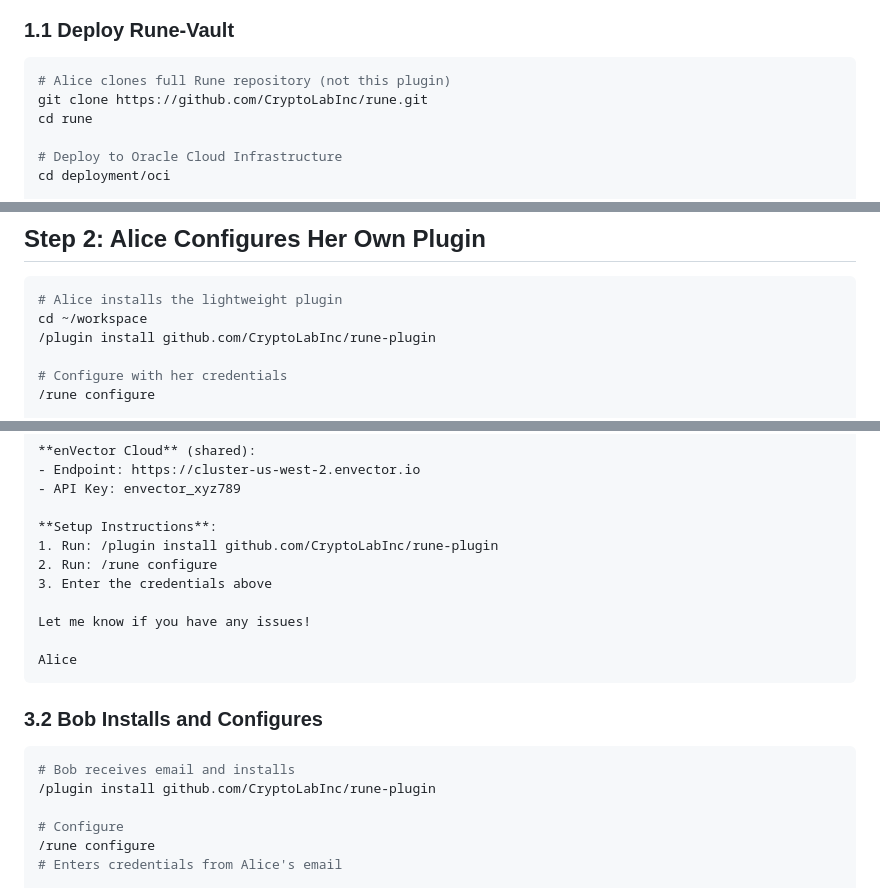
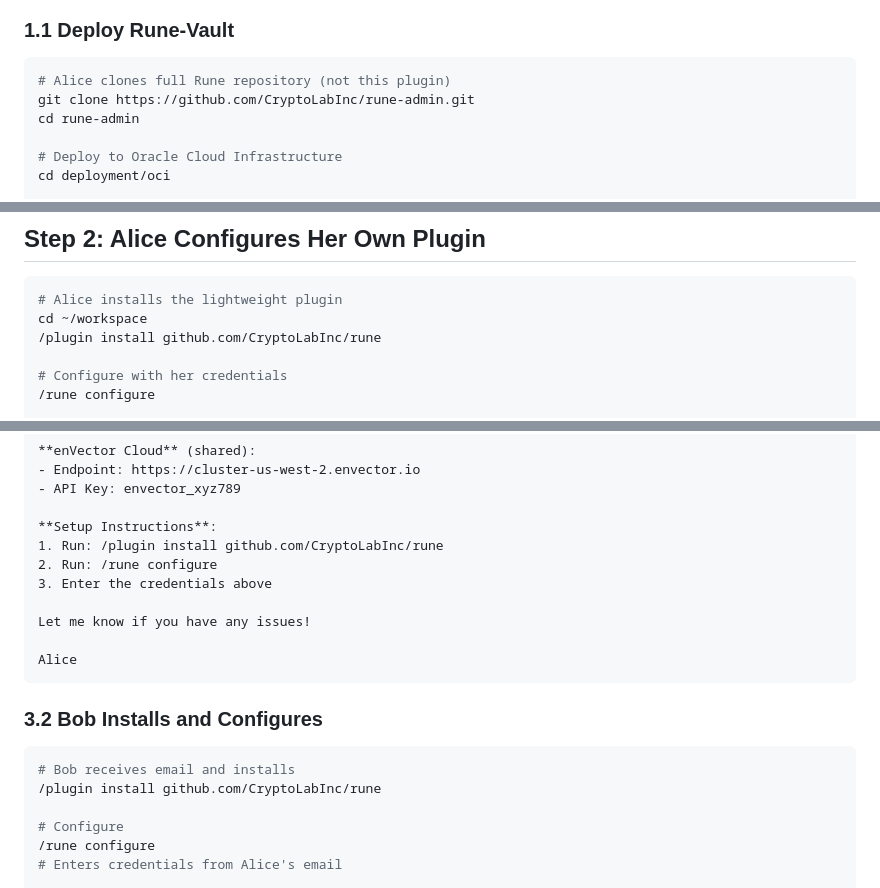
Before and after one commit to CryptoLabInc/rune, a Markdown page: examples/team-setup-example.md, 3 parts joined by grey strips. Rendered like a GitHub page.

Commit message:
Update plugin installation commands in setup guide

````diff
--- a/examples/team-setup-example.md
+++ b/examples/team-setup-example.md
@@ -23,8 +23,8 @@ Alice is the team administrator and needs to deploy:
 
 ```bash
 # Alice clones full Rune repository (not this plugin)
-git clone https://github.com/CryptoLabInc/rune.git
-cd rune
+git clone https://github.com/CryptoLabInc/rune-admin.git
+cd rune-admin
 
 # Deploy to Oracle Cloud Infrastructure
 cd deployment/oci
@@ -65,7 +65,7 @@ terraform apply
 ```bash
 # Alice installs the lightweight plugin
 cd ~/workspace
-/plugin install github.com/CryptoLabInc/rune-plugin
+/plugin install github.com/CryptoLabInc/rune
 
 # Configure with her credentials
 /rune configure
@@ -103,7 +103,7 @@ I've set up our team's organizational memory system. Here are your credentials:
 - API Key: envector_xyz789
 
 **Setup Instructions**:
-1. Run: /plugin install github.com/CryptoLabInc/rune-plugin
+1. Run: /plugin install github.com/CryptoLabInc/rune
 2. Run: /rune configure
 3. Enter the credentials above
 
@@ -116,7 +116,7 @@ Alice
 
 ```bash
 # Bob receives email and installs
-/plugin install github.com/CryptoLabInc/rune-plugin
+/plugin install github.com/CryptoLabInc/rune
 
 # Configure
 /rune configure
````
Also changed, not shown: other parts of examples/team-setup-example.md (+1 -1 lines).
